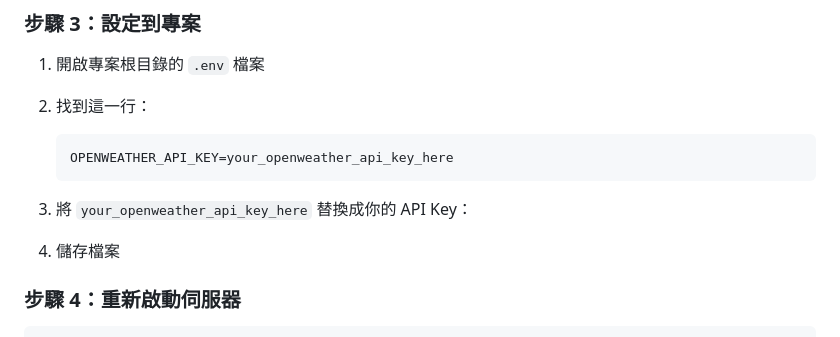
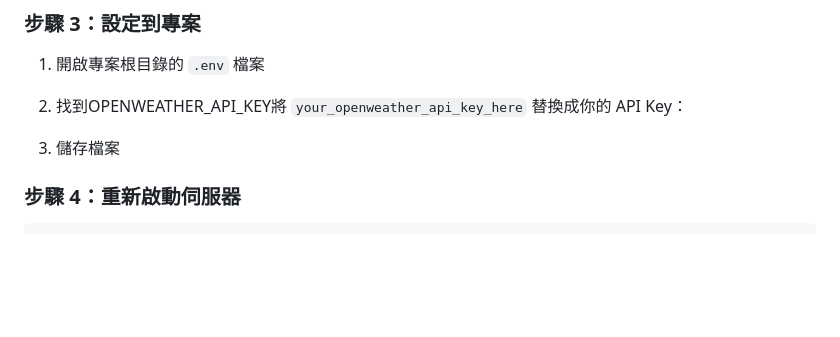
Before and after one commit to linhunghui/circle-tw, a Markdown page: WEATHER_API_SETUP.md, the part around the change. Drawn GitHub-style; blank space fills up the shorter version.

````diff
--- a/WEATHER_API_SETUP.md
+++ b/WEATHER_API_SETUP.md
@@ -38,13 +38,9 @@
 
 ### 步驟 3：設定到專案
 1. 開啟專案根目錄的 `.env` 檔案
-2. 找到這一行：
-   ```
-   OPENWEATHER_API_KEY=your_openweather_api_key_here
-   ```
-3. 將 `your_openweather_api_key_here` 替換成你的 API Key：
+2. 找到OPENWEATHER_API_KEY將 `your_openweather_api_key_here` 替換成你的 API Key：
 
-4. 儲存檔案
+3. 儲存檔案
 
 ### 步驟 4：重新啟動伺服器
 ```bash
````
